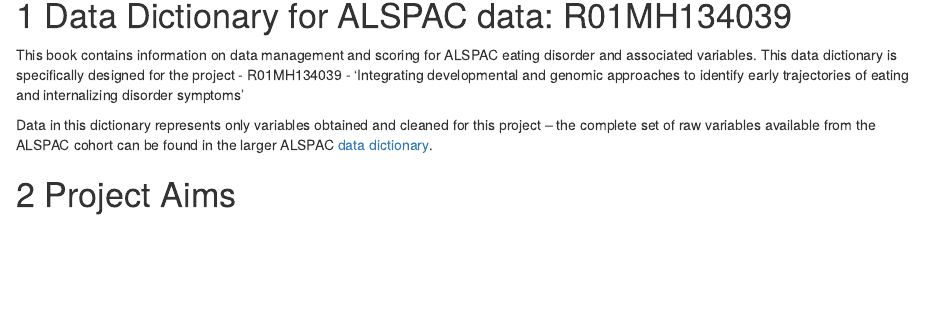
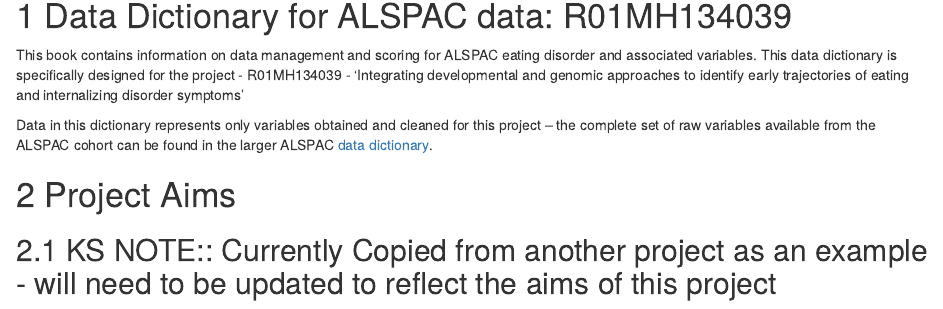
Before and after one commit to GENIE-Grant/ALSPAC-codebook, an R Markdown document (ALSPAC_bookdown.Rmd): the page in a window 1100 px wide, from 140 px down. Rendered offline with R 4.5, knitr and Pandoc, with nearby package versions; drawn as R Markdown's standard HTML page in place of the format the file asks for; a font, style sheet, LaTeX package, included part or bibliography that could not be used is replaced or left out.

Commit message:
doc update

```diff
--- a/ALSPAC_bookdown.Rmd
+++ b/ALSPAC_bookdown.Rmd
@@ -29,6 +29,8 @@ knitr::write_bib(c(
 <!--chapter:end:index.Rmd-->
 
 # Project Aims
+
+## KS NOTE:: Currently Copied from another project as an example - will need to be updated to reflect the aims of this project
 
 Maladaptive exercise is a common, debilitating symptom across eating disorders (ED). Up to 40% of individuals with bulimia nervosa and 80% of those with anorexia nervosa experience driven exercise. Driven exercise relates to high levels of ED symptoms and poor ED treatment outcomes, and has been purported to be an early ED symptom via retrospective reports. Among those with EDs, maladaptive exercise is associated with: increased risk for suicidal behavior; poor treatment outcome, disorder prognosis, and quality of life[@adamsExerciseDependenceReview1998; @dallegraveCompulsiveExerciseControl2008] obsessive-compulsive traits and symptoms[@shroffFeaturesAssociatedExcessive2006; @davisPrevalenceHighlevelExercise1997; @davisAnorexiaNervosaExcessive2006]; anxiety[@shroffFeaturesAssociatedExcessive2006; @holtkampContributionAnxietyFood2004]; perfectionism[@shroffFeaturesAssociatedExcessive2006]; body dissatisfaction [@brewertonComparisonEatingDisorder1995]; reward dependence[@dallegraveCompulsiveExerciseControl2008]; dietary restraint[@dallegraveCompulsiveExerciseControl2008; @holtkampContributionAnxietyFood2004]; anhedonia [@davisSensitivityRewardingEffects2002]; and hypoleptinemia [@holtkampElevatedPhysicalActivity2003; @holtkampPhysicalActivityRestlessness2006]. Further, maladaptive exercise has been hypothesized to be both compulsive[@meyerCompulsiveExerciseEating2011] and/or addictive [@cookExerciseAddictionCompulsive2014] in nature.
 
```
Also changed, not shown: docs/reference-keys.txt, docs/search.json, docs/search_index.json, 1 other file.
